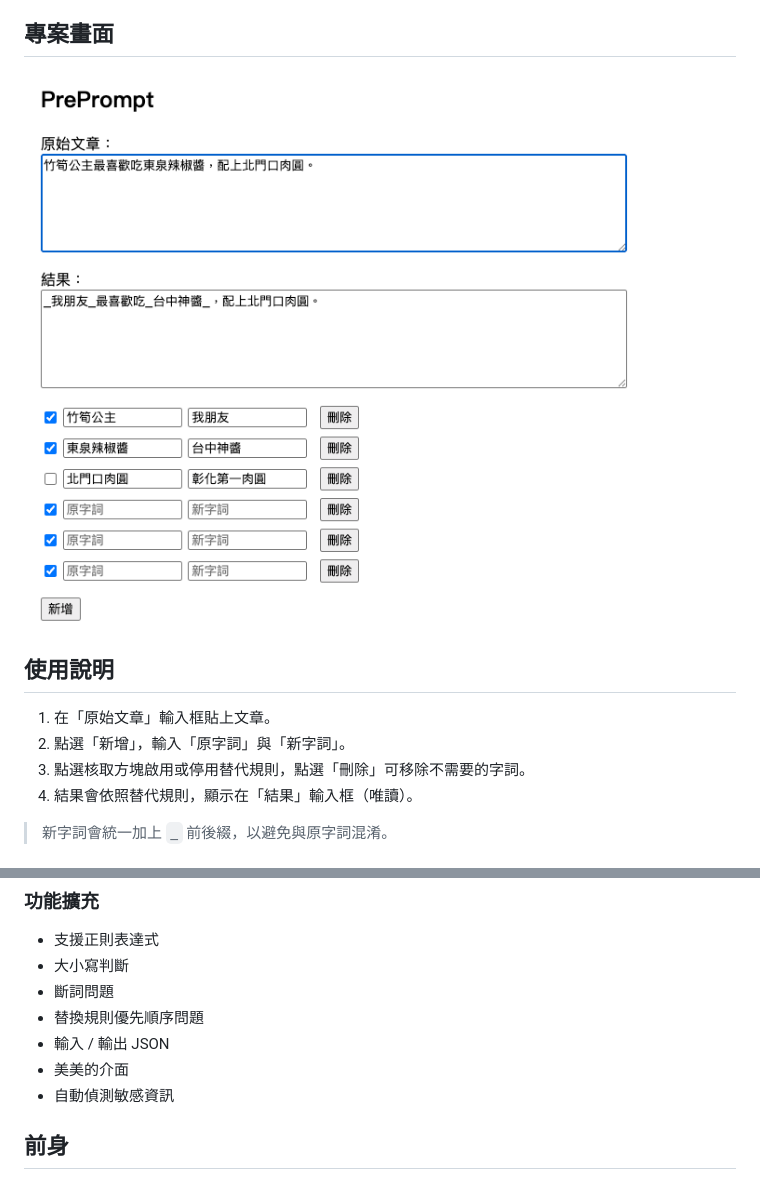
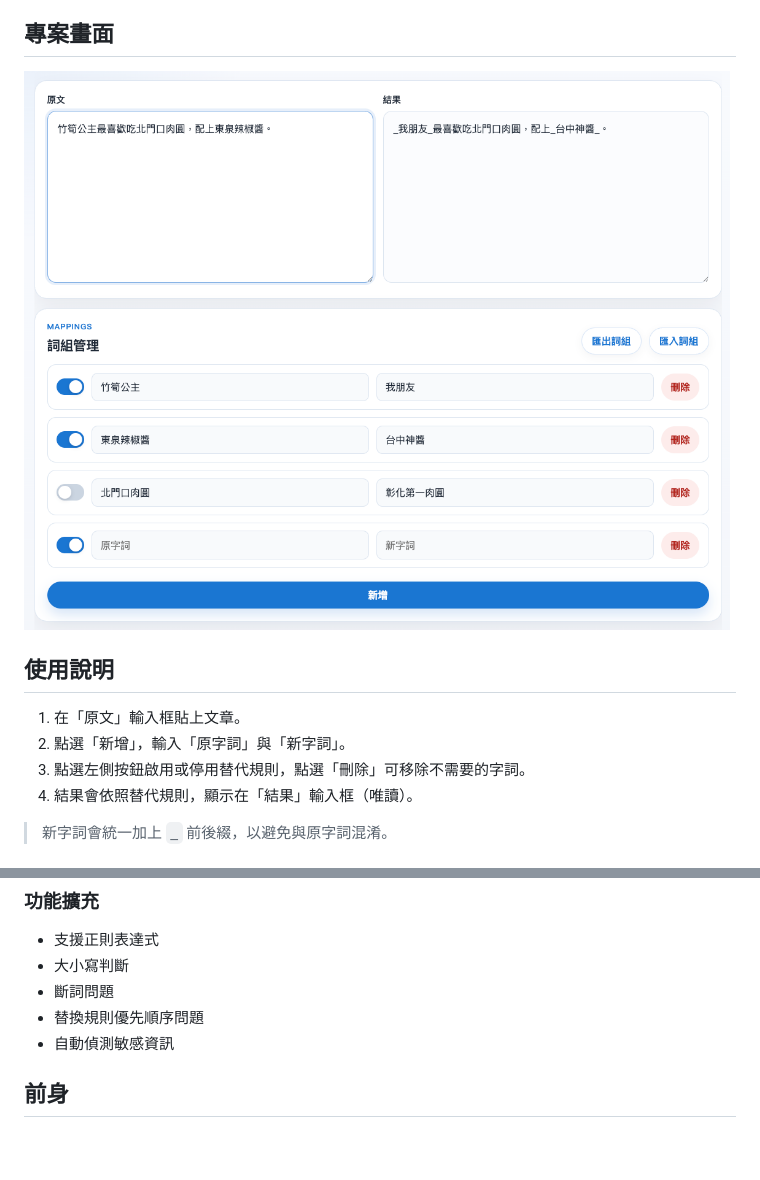
Before and after one commit to clhuang224/pre-prompt, a Markdown page: README.md, 2 parts joined by grey strips. GitHub-like rendering; pictures changed too: demo.png; blank space fills up the shorter version.

Commit message:
docs: update readme

```diff
--- a/README.md
+++ b/README.md
@@ -10,9 +10,9 @@ PrePrompt 是一個為個人工作流程設計的小工具，方便在把文章
 
 ## 使用說明
 
-1. 在「原始文章」輸入框貼上文章。
+1. 在「原文」輸入框貼上文章。
 2. 點選「新增」，輸入「原字詞」與「新字詞」。
-3. 點選核取方塊啟用或停用替代規則，點選「刪除」可移除不需要的字詞。
+3. 點選左側按鈕啟用或停用替代規則，點選「刪除」可移除不需要的字詞。
 4. 結果會依照替代規則，顯示在「結果」輸入框（唯讀）。
 
 > 新字詞會統一加上 `_` 前後綴，以避免與原字詞混淆。
@@ -34,8 +34,6 @@ PrePrompt 是一個為個人工作流程設計的小工具，方便在把文章
 - 大小寫判斷
 - 斷詞問題
 - 替換規則優先順序問題
-- 輸入 / 輸出 JSON
-- 美美的介面
 - 自動偵測敏感資訊
 
 ## 前身
```
